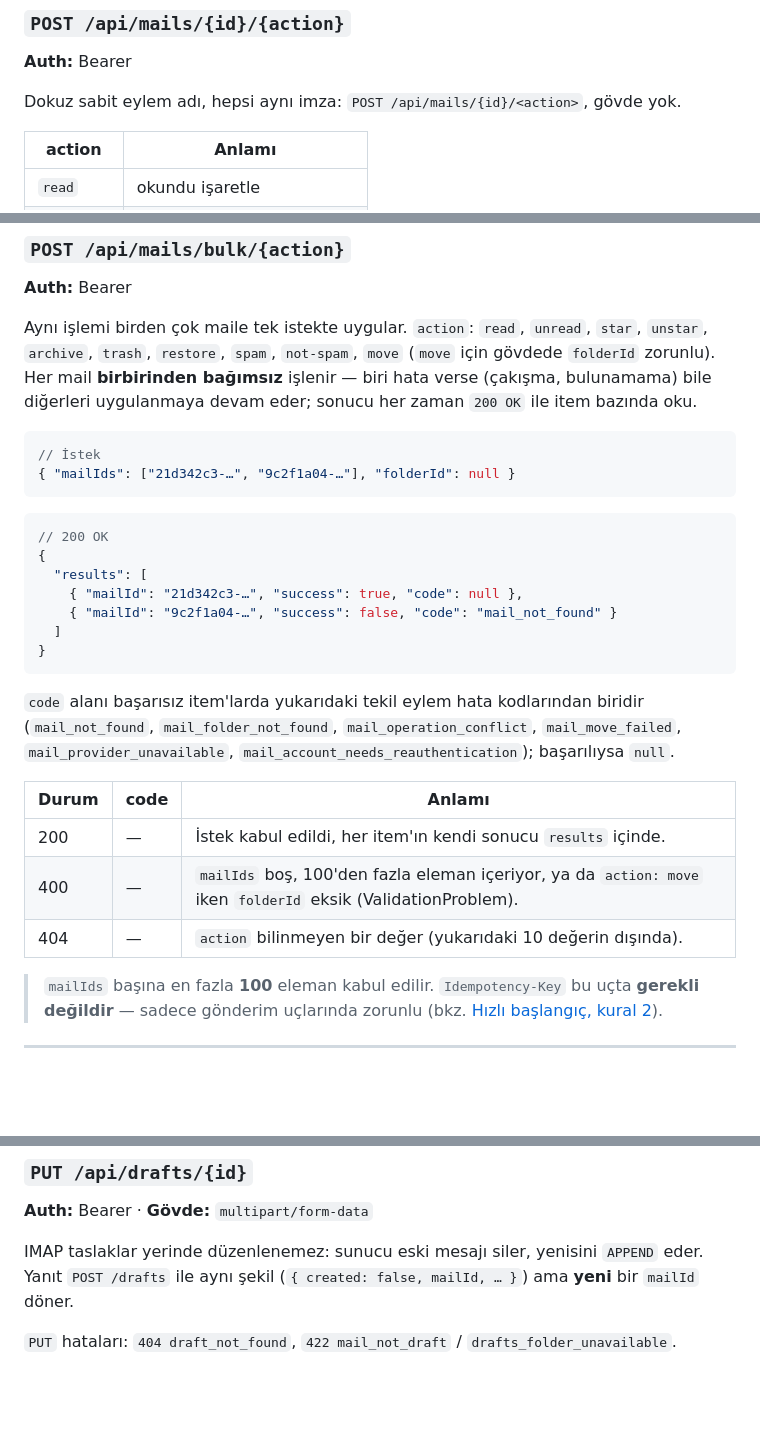
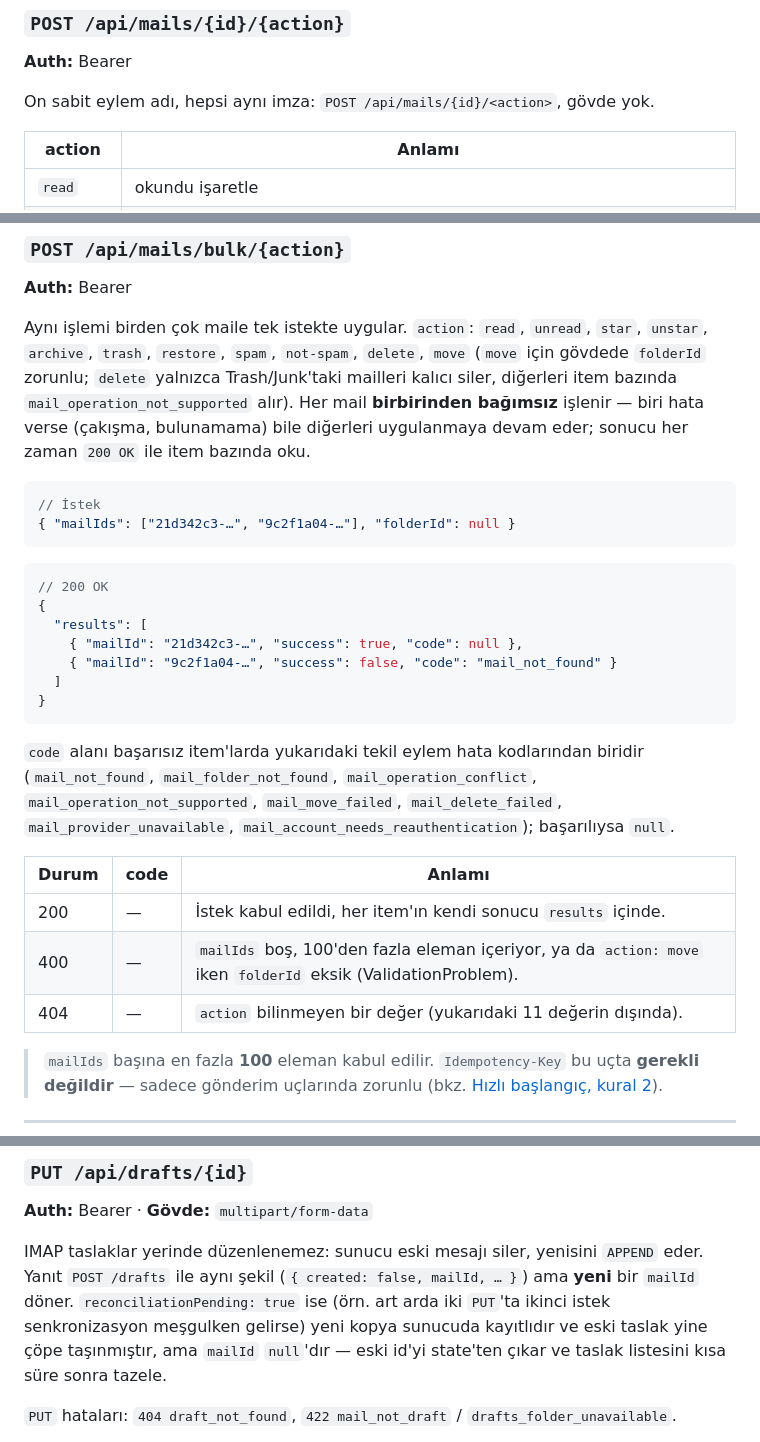
Before and after one commit to nisaturk/kaydetmail, a Markdown page: docs/flutter-api-integration.md, 3 parts joined by grey strips. Drawn GitHub-style; blank space fills up the shorter version.

````diff
--- a/docs/flutter-api-integration.md
+++ b/docs/flutter-api-integration.md
@@ -418,7 +418,7 @@ Tümü gövdesiz `POST`, başarıda `204` döner. Tüm mutasyonlar önce uzak IM
 ### `POST /api/mails/{id}/{action}`
 **Auth:** Bearer
 
-Dokuz sabit eylem adı, hepsi aynı imza: `POST /api/mails/{id}/<action>`, gövde yok.
+On sabit eylem adı, hepsi aynı imza: `POST /api/mails/{id}/<action>`, gövde yok.
 
 | action | Anlamı |
 |---|---|
@@ -459,7 +463,7 @@ Aynı hata kodu seti yukarıdaki eylem tablosuyla birebir aynıdır (`mail_not_f
 ### `POST /api/mails/bulk/{action}`
 **Auth:** Bearer
 
-Aynı işlemi birden çok maile tek istekte uygular. `action`: `read`, `unread`, `star`, `unstar`, `archive`, `trash`, `restore`, `spam`, `not-spam`, `move` (`move` için gövdede `folderId` zorunlu). Her mail **birbirinden bağımsız** işlenir — biri hata verse (çakışma, bulunamama) bile diğerleri uygulanmaya devam eder; sonucu her zaman `200 OK` ile item bazında oku.
+Aynı işlemi birden çok maile tek istekte uygular. `action`: `read`, `unread`, `star`, `unstar`, `archive`, `trash`, `restore`, `spam`, `not-spam`, `delete`, `move` (`move` için gövdede `folderId` zorunlu; `delete` yalnızca Trash/Junk'taki mailleri kalıcı siler, diğerleri item bazında `mail_operation_not_supported` alır). Her mail **birbirinden bağımsız** işlenir — biri hata verse (çakışma, bulunamama) bile diğerleri uygulanmaya devam eder; sonucu her zaman `200 OK` ile item bazında oku.
 
 ```json
 // İstek
@@ -476,13 +480,13 @@ Aynı işlemi birden çok maile tek istekte uygular. `action`: `read`, `unread`,
 }
 ```
 
-`code` alanı başarısız item'larda yukarıdaki tekil eylem hata kodlarından biridir (`mail_not_found`, `mail_folder_not_found`, `mail_operation_conflict`, `mail_move_failed`, `mail_provider_unavailable`, `mail_account_needs_reauthentication`); başarılıysa `null`.
+`code` alanı başarısız item'larda yukarıdaki tekil eylem hata kodlarından biridir (`mail_not_found`, `mail_folder_not_found`, `mail_operation_conflict`, `mail_operation_not_supported`, `mail_move_failed`, `mail_delete_failed`, `mail_provider_unavailable`, `mail_account_needs_reauthentication`); başarılıysa `null`.
 
 | Durum | code | Anlamı |
 |---|---|---|
 | 200 | — | İstek kabul edildi, her item'ın kendi sonucu `results` içinde. |
 | 400 | — | `mailIds` boş, 100'den fazla eleman içeriyor, ya da `action: move` iken `folderId` eksik (ValidationProblem). |
-| 404 | — | `action` bilinmeyen bir değer (yukarıdaki 10 değerin dışında). |
+| 404 | — | `action` bilinmeyen bir değer (yukarıdaki 11 değerin dışında). |
 
 > `mailIds` başına en fazla **100** eleman kabul edilir. `Idempotency-Key` bu uçta **gerekli değildir** — sadece gönderim uçlarında zorunlu (bkz. [Hızlı başlangıç, kural 2](#bilmen-gereken-dört-kural)).
 
@@ -537,7 +541,7 @@ Yanıt şekli `GET /api/mails/{id}` ile aynıdır (`MailDetailResponse`).
 ### `PUT /api/drafts/{id}`
 **Auth:** Bearer · **Gövde:** `multipart/form-data`
 
-IMAP taslaklar yerinde düzenlenemez: sunucu eski mesajı siler, yenisini `APPEND` eder. Yanıt `POST /drafts` ile aynı şekil (`{ created: false, mailId, … }`) ama **yeni** bir `mailId` döner.
+IMAP taslaklar yerinde düzenlenemez: sunucu eski mesajı siler, yenisini `APPEND` eder. Yanıt `POST /drafts` ile aynı şekil (`{ created: false, mailId, … }`) ama **yeni** bir `mailId` döner. `reconciliationPending: true` ise (örn. art arda iki `PUT`'ta ikinci istek senkronizasyon meşgulken gelirse) yeni kopya sunucuda kayıtlıdır ve eski taslak yine çöpe taşınmıştır, ama `mailId` `null`'dır — eski id'yi state'ten çıkar ve taslak listesini kısa süre sonra tazele.
 
 `PUT` hataları: `404 draft_not_found`, `422 mail_not_draft` / `drafts_folder_unavailable`.
 
````
Also changed, not shown: other parts of docs/flutter-api-integration.md (+10 -7 lines), README.md (+6 -6 lines), docs/push-notifications.md (+12 -7 lines).
